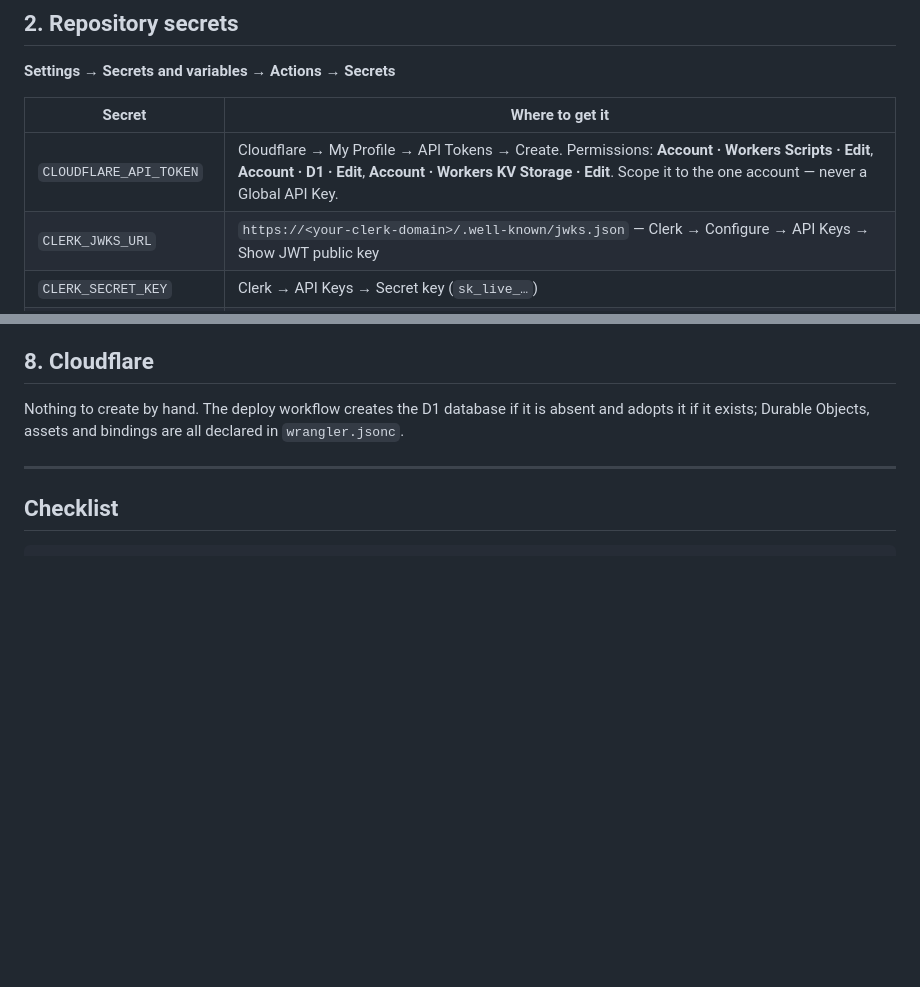
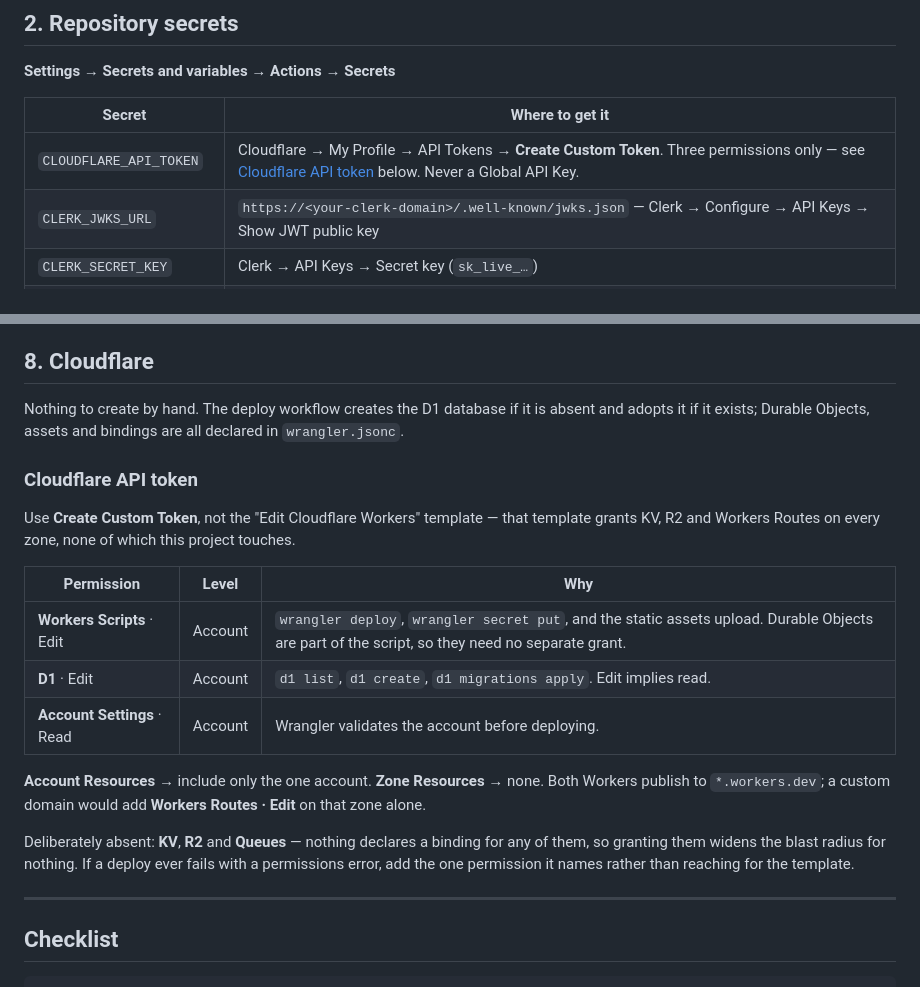
Before and after one commit to circon-io/circon, a Markdown page: SETUP.md, 2 parts joined by grey strips. Rendered like a GitHub page; blank space fills up the shorter version.

Commit message:
docs: narrow the cloudflare token to what the deploys touch
Co-Authored-By: Claude Opus 5 <noreply@anthropic.com>

```diff
--- a/SETUP.md
+++ b/SETUP.md
@@ -16,7 +16,7 @@ the dashboard to provide one.
 
 | Secret | Where to get it |
 |---|---|
-| `CLOUDFLARE_API_TOKEN` | Cloudflare → My Profile → API Tokens → Create. Permissions: **Account · Workers Scripts · Edit**, **Account · D1 · Edit**, **Account · Workers KV Storage · Edit**. Scope it to the one account — never a Global API Key. |
+| `CLOUDFLARE_API_TOKEN` | Cloudflare → My Profile → API Tokens → **Create Custom Token**. Three permissions only — see [Cloudflare API token](#cloudflare-api-token) below. Never a Global API Key. |
 | `CLERK_JWKS_URL` | `https://<your-clerk-domain>/.well-known/jwks.json` — Clerk → Configure → API Keys → Show JWT public key |
 | `CLERK_SECRET_KEY` | Clerk → API Keys → Secret key (`sk_live_…`) |
 | `RUNNER_SECRET_PEPPER` | Generate yourself: `openssl rand -hex 32`. Peppers runner-token hashes; **changing it invalidates every enrolled runner**, so treat it as permanent. |
@@ -120,6 +120,27 @@ Nothing to create by hand. The deploy workflow creates the D1 database if it is
 absent and adopts it if it exists; Durable Objects, assets and bindings are all
 declared in `wrangler.jsonc`.
 
+### Cloudflare API token
+
+Use **Create Custom Token**, not the "Edit Cloudflare Workers" template — that
+template grants KV, R2 and Workers Routes on every zone, none of which this
+project touches.
+
+| Permission | Level | Why |
+|---|---|---|
+| **Workers Scripts** · Edit | Account | `wrangler deploy`, `wrangler secret put`, and the static assets upload. Durable Objects are part of the script, so they need no separate grant. |
+| **D1** · Edit | Account | `d1 list`, `d1 create`, `d1 migrations apply`. Edit implies read. |
+| **Account Settings** · Read | Account | Wrangler validates the account before deploying. |
+
+**Account Resources** → include only the one account.
+**Zone Resources** → none. Both Workers publish to `*.workers.dev`; a custom
+domain would add **Workers Routes · Edit** on that zone alone.
+
+Deliberately absent: **KV**, **R2** and **Queues** — nothing declares a binding
+for any of them, so granting them widens the blast radius for nothing. If a
+deploy ever fails with a permissions error, add the one permission it names
+rather than reaching for the template.
+
 ---
 
 ## Checklist
```
